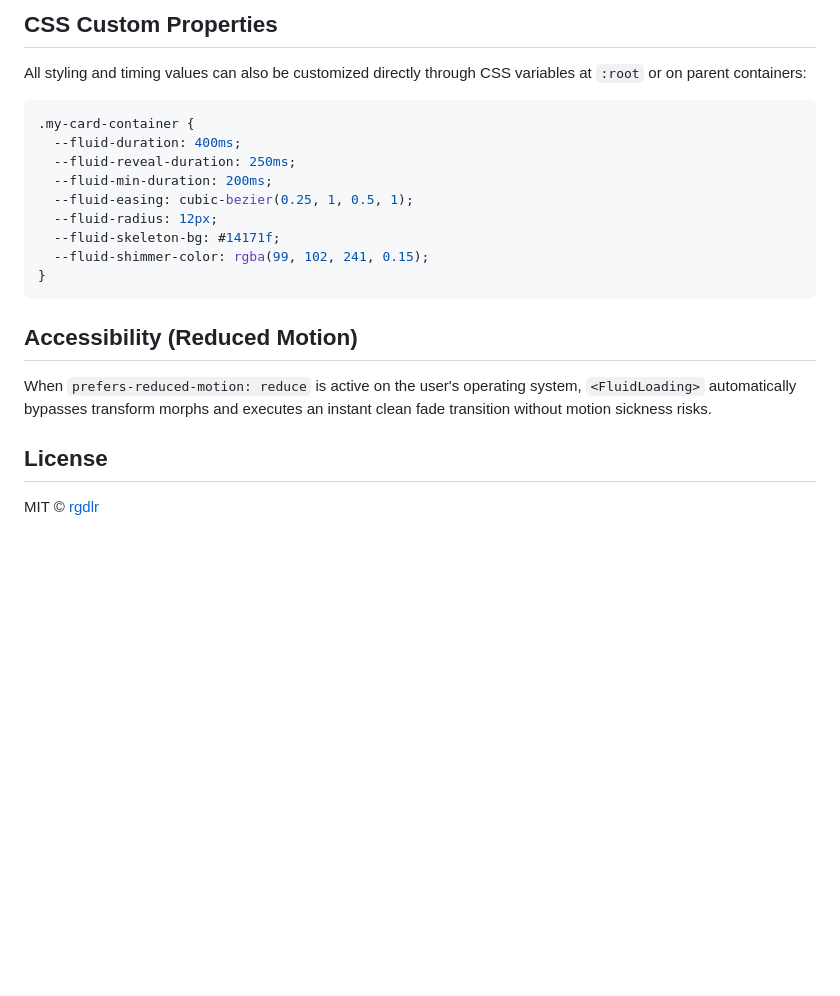
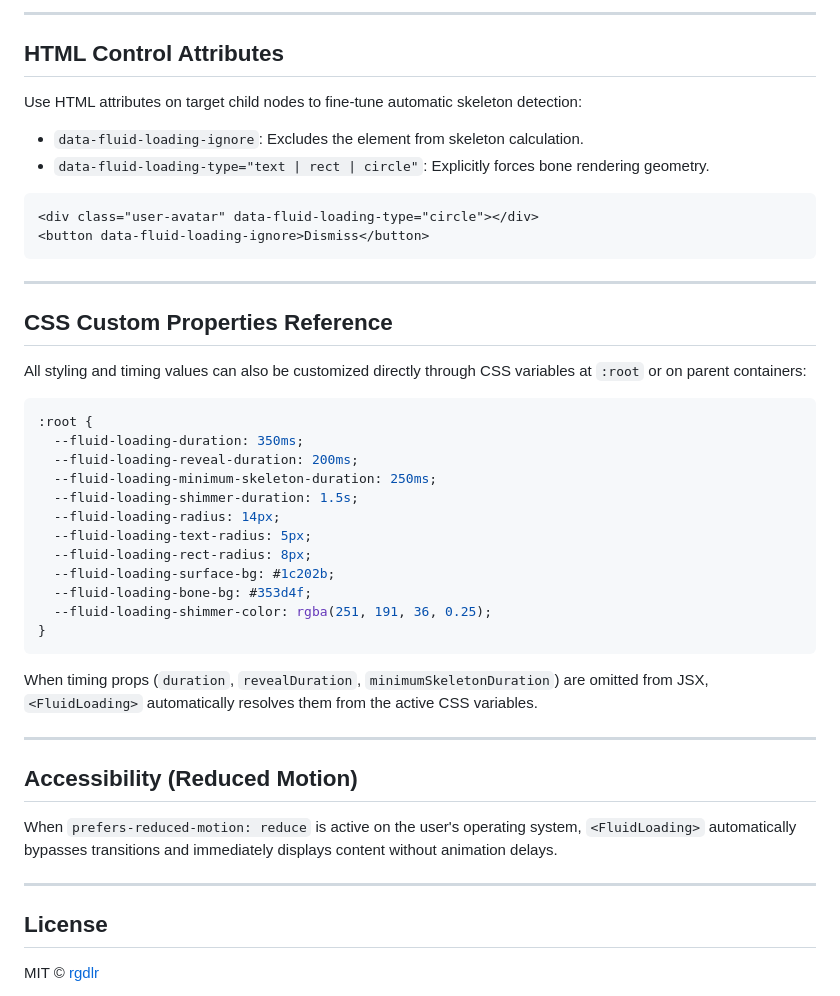
Before and after one commit to rgdlr/fluid-loading, a Markdown page: packages/react/README.md, the part around one of its changes. Rendered like a GitHub page; blank space fills up the shorter version.

````diff
--- a/packages/react/README.md
+++ b/packages/react/README.md
@@ -81,23 +92,48 @@ export function UserProfile() {
 
-## CSS Custom Properties
+---
+
+## HTML Control Attributes
+
+Use HTML attributes on target child nodes to fine-tune automatic skeleton detection:
+
+- `data-fluid-loading-ignore`: Excludes the element from skeleton calculation.
+- `data-fluid-loading-type="text | rect | circle"`: Explicitly forces bone rendering geometry.
+
+```html
+<div class="user-avatar" data-fluid-loading-type="circle"></div>
+<button data-fluid-loading-ignore>Dismiss</button>
+```
+
+---
+
+## CSS Custom Properties Reference
 
 All styling and timing values can also be customized directly through CSS variables at `:root` or on parent containers:
 
 ```css
-.my-card-container {
-  --fluid-duration: 400ms;
-  --fluid-reveal-duration: 250ms;
-  --fluid-min-duration: 200ms;
-  --fluid-easing: cubic-bezier(0.25, 1, 0.5, 1);
-  --fluid-radius: 12px;
-  --fluid-skeleton-bg: #14171f;
-  --fluid-shimmer-color: rgba(99, 102, 241, 0.15);
+:root {
+  --fluid-loading-duration: 350ms;
+  --fluid-loading-reveal-duration: 200ms;
+  --fluid-loading-minimum-skeleton-duration: 250ms;
+  --fluid-loading-shimmer-duration: 1.5s;
+  --fluid-loading-radius: 14px;
+  --fluid-loading-text-radius: 5px;
+  --fluid-loading-rect-radius: 8px;
+  --fluid-loading-surface-bg: #1c202b;
+  --fluid-loading-bone-bg: #353d4f;
+  --fluid-loading-shimmer-color: rgba(251, 191, 36, 0.25);
 }
 ```
 
+When timing props (`duration`, `revealDuration`, `minimumSkeletonDuration`) are omitted from JSX, `<FluidLoading>` automatically resolves them from the active CSS variables.
+
+---
+
 ## Accessibility (Reduced Motion)
 
-When `prefers-reduced-motion: reduce` is active on the user's operating system, `<FluidLoading>` automatically bypasses transform morphs and executes an instant clean fade transition without motion sickness risks.
+When `prefers-reduced-motion: reduce` is active on the user's operating system, `<FluidLoading>` automatically bypasses transitions and immediately displays content without animation delays.
+
+---
 
 ## License
 
````
Also changed, not shown: other parts of packages/react/README.md (+42 -31 lines).
